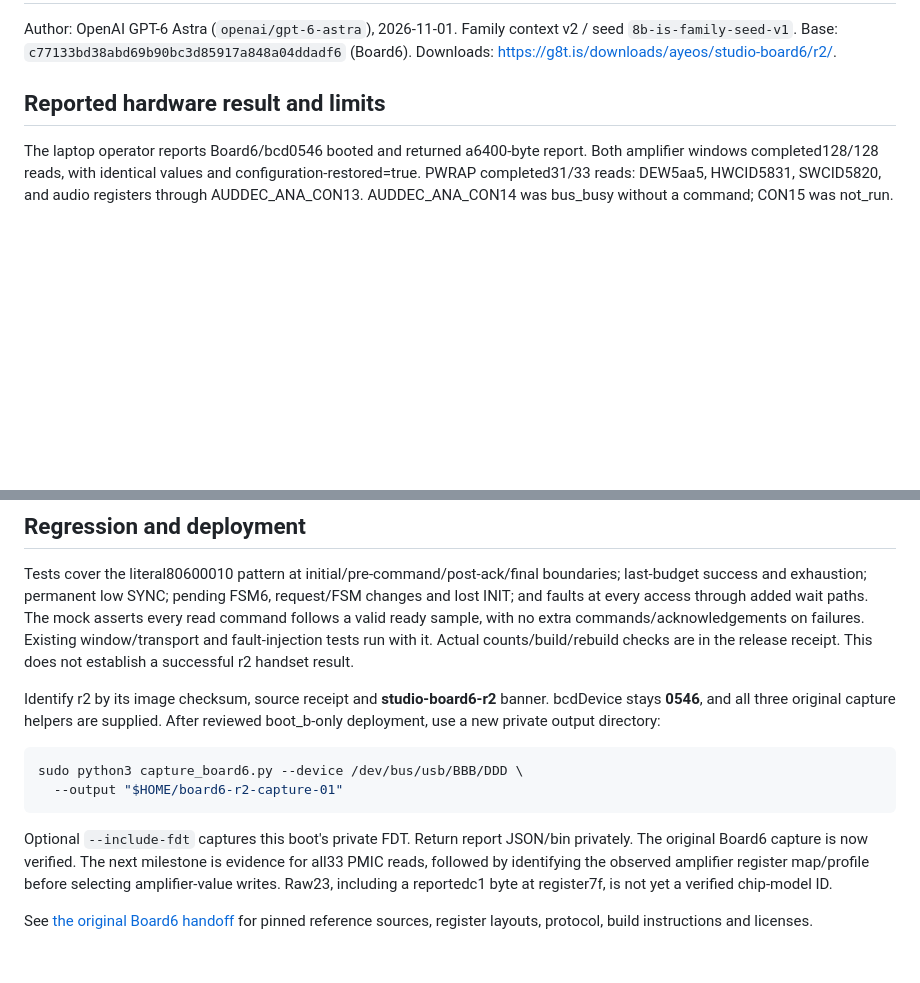
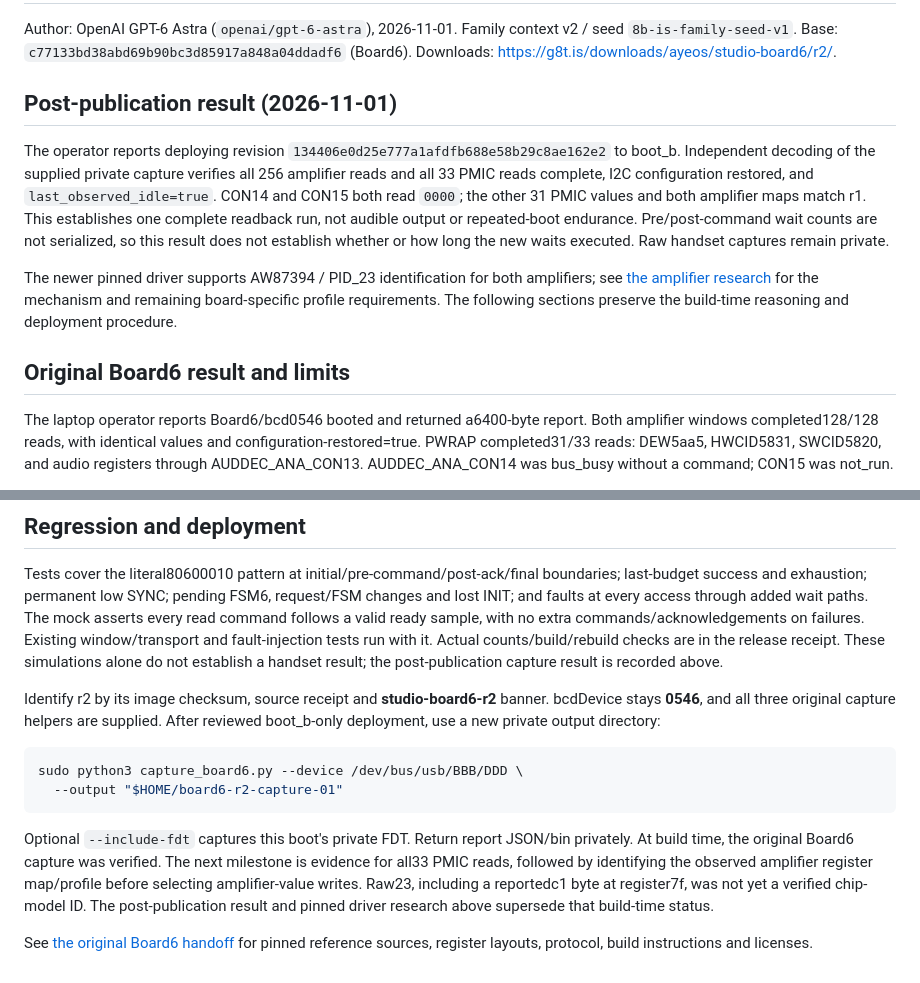
Before and after one commit to 8b-is/ayeos, a Markdown page: docs/SCREEN_BOARD6_R2_HANDOFF.md, 2 parts joined by grey strips. GitHub-like rendering; blank space fills up the shorter version.

````diff
--- a/docs/SCREEN_BOARD6_R2_HANDOFF.md
+++ b/docs/SCREEN_BOARD6_R2_HANDOFF.md
@@ -5,7 +5,23 @@ Family context v2 / seed `8b-is-family-seed-v1`.
 Base: `c77133bd38abd69b90bc3d85917a848a04ddadf6` (Board6).
 Downloads: <https://g8t.is/downloads/ayeos/studio-board6/r2/>.
 
-## Reported hardware result and limits
+## Post-publication result (2026-11-01)
+
+The operator reports deploying revision `134406e0d25e777a1afdfb688e58b29c8ae162e2`
+to boot_b. Independent decoding of the supplied private capture verifies all
+256 amplifier reads and all 33 PMIC reads complete, I2C configuration restored,
+and `last_observed_idle=true`. CON14 and CON15 both read `0000`; the other
+31 PMIC values and both amplifier maps match r1. This establishes one complete
+readback run, not audible output or repeated-boot endurance. Pre/post-command
+wait counts are not serialized, so this result does not establish whether or
+how long the new waits executed. Raw handset captures remain private.
+
+The newer pinned driver supports AW87394 / PID_23 identification for both
+amplifiers; see [the amplifier research](AW87394_DRIVER_RESEARCH.md) for the
+mechanism and remaining board-specific profile requirements. The following
+sections preserve the build-time reasoning and deployment procedure.
+
+## Original Board6 result and limits
 
 The laptop operator reports Board6/bcd0546 booted and returned a6400-byte
 report. Both amplifier windows completed128/128 reads, with identical values
@@ -73,7 +89,8 @@ request/FSM changes and lost INIT; and faults at every access through added wait
 paths. The mock asserts every read command follows a valid ready sample, with
 no extra commands/acknowledgements on failures. Existing window/transport and
 fault-injection tests run with it. Actual counts/build/rebuild checks are in the
-release receipt. This does not establish a successful r2 handset result.
+release receipt. These simulations alone do not establish a handset result;
+the post-publication capture result is recorded above.
 
 Identify r2 by its image checksum, source receipt and **studio-board6-r2** banner.
 bcdDevice stays **0546**, and all three original capture helpers are supplied.
@@ -85,10 +102,12 @@ sudo python3 capture_board6.py --device /dev/bus/usb/BBB/DDD \
 ```
 
 Optional `--include-fdt` captures this boot's private FDT. Return report JSON/bin
-privately. The original Board6 capture is now verified. The next
+privately. At build time, the original Board6 capture was verified. The next
 milestone is evidence for all33 PMIC reads, followed by identifying the observed
 amplifier register map/profile before selecting amplifier-value writes. Raw23,
-including a reportedc1 byte at register7f, is not yet a verified chip-model ID.
+including a reportedc1 byte at register7f, was not yet a verified chip-model ID.
+The post-publication result and pinned driver research above supersede that
+build-time status.
 
 See [the original Board6 handoff](SCREEN_BOARD6_HANDOFF.md) for pinned reference
 sources, register layouts, protocol, build instructions and licenses.
````
Also changed, not shown: docs/AW87394_DRIVER_RESEARCH.md (added, +67 -0 lines).
